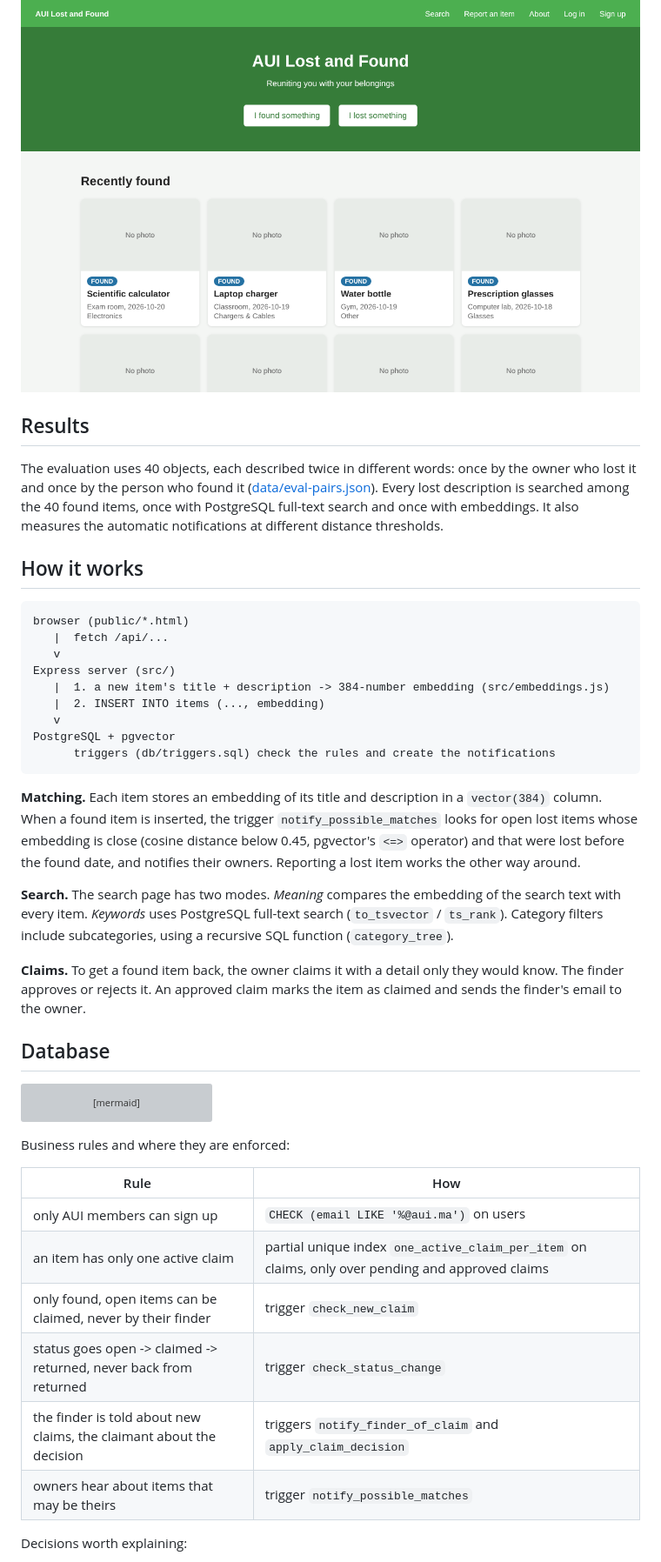
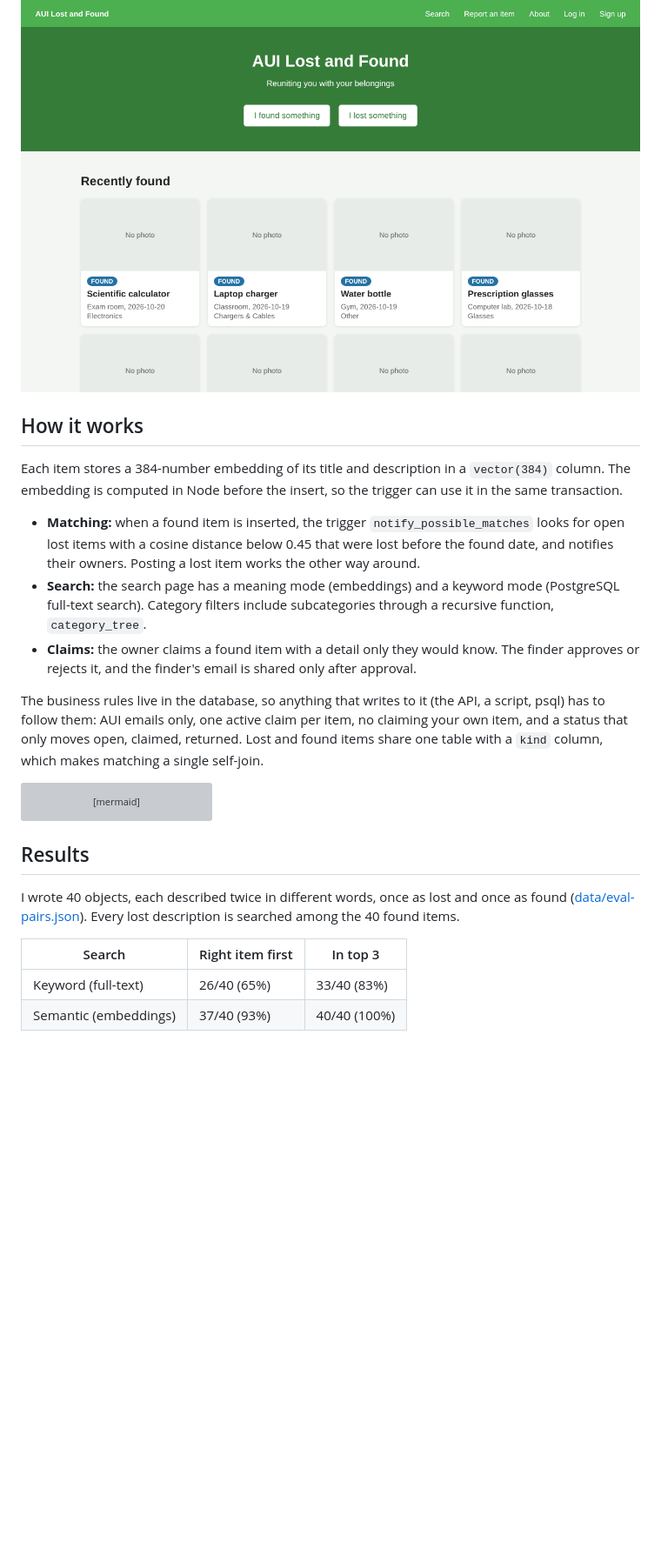
Before and after one commit to RiadLahrichi/AUI_LostAndFound, a Markdown page: README.md, the part around one of its changes. Shown at 87% size. Rendered like a GitHub page; blank space fills up the shorter version; grey boxes are pictures that could not be loaded.

````diff
--- a/README.md
+++ b/README.md
@@ -10,45 +6,15 @@ sentence-embedding model (all-MiniLM-L6-v2) that runs locally, with no API key.
 
 ![Home page](docs/home.png)
 
-## Results
-
-<!-- TODO: run `npm run evaluate` and paste the tables from results/evaluation.md here -->
-
-The evaluation uses 40 objects, each described twice in different words: once by the owner
-who lost it and once by the person who found it ([data/eval-pairs.json](data/eval-pairs.json)).
-Every lost description is searched among the 40 found items, once with PostgreSQL full-text
-search and once with embeddings. It also measures the automatic notifications at different
-distance thresholds.
-
 ## How it works
 
-```
-browser (public/*.html)
-   |  fetch /api/...
-   v
-Express server (src/)
-   |  1. a new item's title + description -> 384-number embedding (src/embeddings.js)
-   |  2. INSERT INTO items (..., embedding)
-   v
-PostgreSQL + pgvector
-      triggers (db/triggers.sql) check the rules and create the notifications
-```
+Each item stores a 384-number embedding of its title and description in a `vector(384)` column. The embedding is computed in Node before the insert, so the trigger can use it in the same transaction.
 
-**Matching.** Each item stores an embedding of its title and description in a `vector(384)`
-column. When a found item is inserted, the trigger `notify_possible_matches` looks for open
-lost items whose embedding is close (cosine distance below 0.45, pgvector's `<=>` operator)
-and that were lost before the found date, and notifies their owners. Reporting a lost item
-works the other way around.
+- **Matching:** when a found item is inserted, the trigger `notify_possible_matches` looks for open lost items with a cosine distance below 0.45 that were lost before the found date, and notifies their owners. Posting a lost item works the other way around.
+- **Search:** the search page has a meaning mode (embeddings) and a keyword mode (PostgreSQL full-text search). Category filters include subcategories through a recursive function, `category_tree`.
+- **Claims:** the owner claims a found item with a detail only they would know. The finder approves or rejects it, and the finder's email is shared only after approval.
 
-**Search.** The search page has two modes. *Meaning* compares the embedding of the search text
-with every item. *Keywords* uses PostgreSQL full-text search (`to_tsvector` / `ts_rank`).
-Category filters include subcategories, using a recursive SQL function (`category_tree`).
-
-**Claims.** To get a found item back, the owner claims it with a detail only they would know.
-The finder approves or rejects it. An approved claim marks the item as claimed and sends the
-finder's email to the owner.
-
-## Database
+The business rules live in the database, so anything that writes to it (the API, a script, psql) has to follow them: AUI emails only, one active claim per item, no claiming your own item, and a status that only moves open, claimed, returned. Lost and found items share one table with a `kind` column, which makes matching a single self-join.
 
 ```mermaid
 erDiagram
@@ -62,16 +28,12 @@ erDiagram
     items ||--o{ notifications : "is about"
 ```
 
-Business rules and where they are enforced:
+## Results
 
-| Rule | How |
-|---|---|
-| only AUI members can sign up | `CHECK (email LIKE '%@aui.ma')` on users |
-| an item has only one active claim | partial unique index `one_active_claim_per_item` on claims, only over pending and approved claims |
-| only found, open items can be claimed, never by their finder | trigger `check_new_claim` |
-| status goes open -> claimed -> returned, never back from returned | trigger `check_status_change` |
-| the finder is told about new claims, the claimant about the decision | triggers `notify_finder_of_claim` and `apply_claim_decision` |
-| owners hear about items that may be theirs | trigger `notify_possible_matches` |
+I wrote 40 objects, each described twice in different words, once as lost and once as found ([data/eval-pairs.json](data/eval-pairs.json)). Every lost description is searched among the 40 found items.
 
-Decisions worth explaining:
+| Search | Right item first | In top 3 |
+|---|---|---|
+| Keyword (full-text) | 26/40 (65%) | 33/40 (83%) |
+| Semantic (embeddings) | 37/40 (93%) | 40/40 (100%) |
 
````
Also changed, not shown: other parts of README.md (+39 -53 lines).
